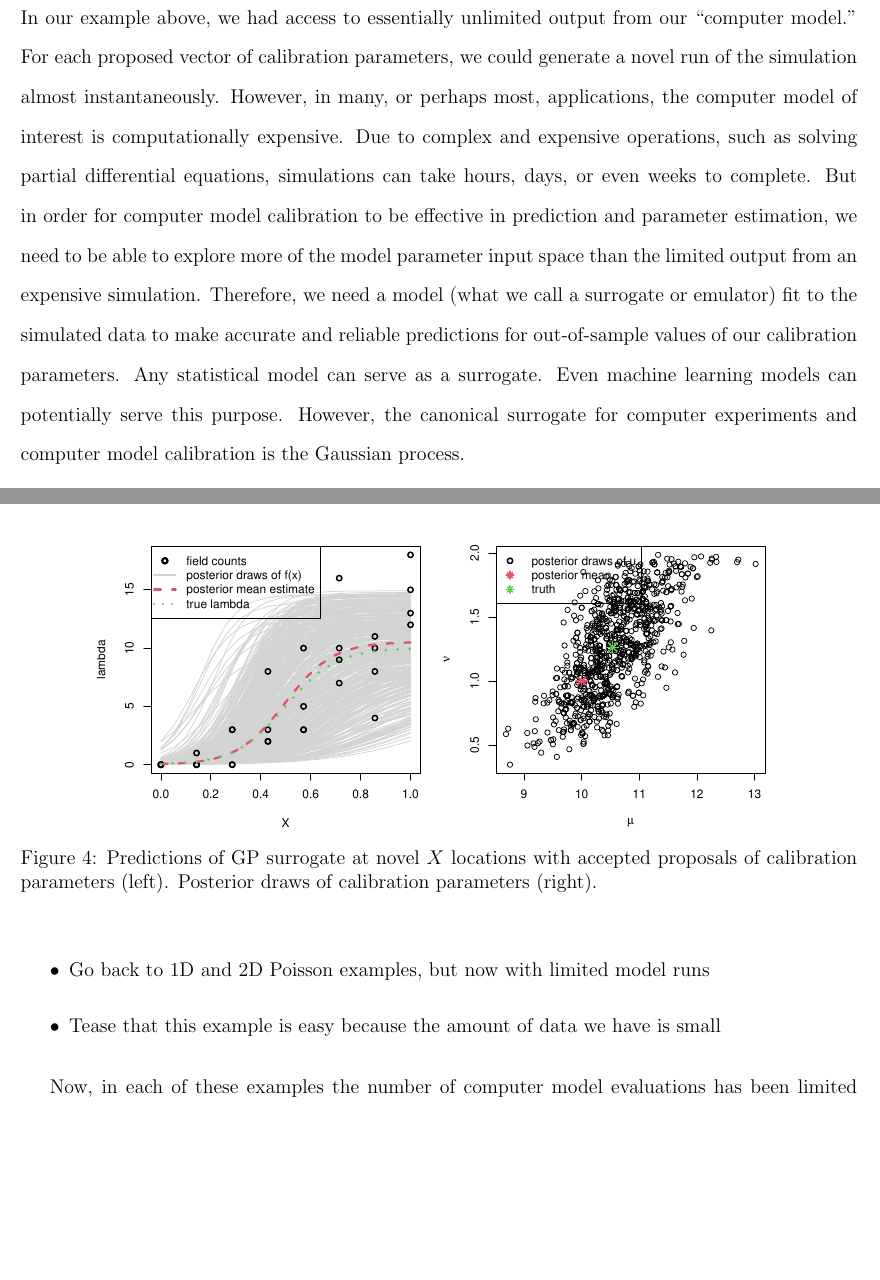
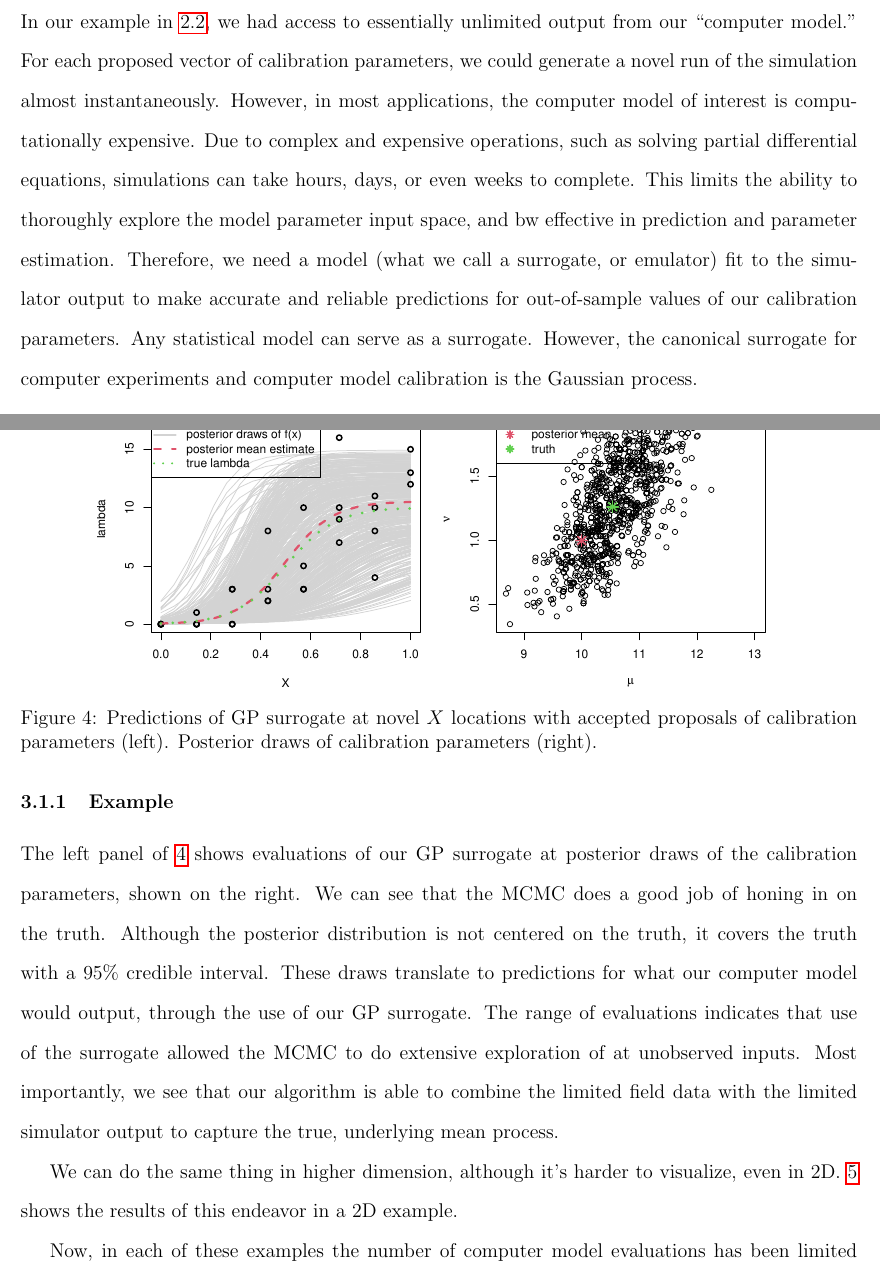
Before and after one commit to lanl/ibex-bayesian-inverse, a LaTeX paper (papers/poisson_calib.tex): two parts of pages 8 and 10 of 27, joined at a grey line, cut so that both start at the same text, the shorter picture padded with empty space. Compiled offline with pdfLaTeX; a missing bibliography style is replaced by a similar one.

Commit message:
adding commentary to surrogate fit

```diff
--- a/papers/poisson_calib.tex
+++ b/papers/poisson_calib.tex
@@ -399,21 +399,18 @@ posterior draws of calibration parameters $mu$ and $nu$ (right).
 %%%%%%%%%%%%%%%%%%%%%%%%%%%%%%%%%%%%%%%%%%%%%%%%%%%%%%%%%%%%%%%%%%%%%%%%%%%%%%%
 
 % Motivate need for surrogate (computer model is expensive)
-In our example above, we had access to essentially unlimited output from our
-``computer model.'' For each proposed vector of calibration parameters, we
-could generate a novel run of the simulation almost instantaneously. However,
-in many, or perhaps most, applications, the computer model of interest is
-computationally expensive. Due to complex and expensive operations, such as
-solving partial differential equations, simulations can take hours, days, or
-even weeks to complete. But in order for computer model calibration to be
-effective in prediction and parameter estimation, we need to be able to
-explore more of the model parameter input space than the limited output from
-an expensive simulation. Therefore, we need a model (what we call a surrogate
-or emulator) fit to the simulated data to make accurate and reliable
-predictions for out-of-sample values of our calibration parameters. Any
-statistical model can serve as a surrogate. Even machine learning models can
-potentially serve this purpose. However, the canonical surrogate for computer
-experiments and computer model calibration is the Gaussian process.
+In our example in \ref{sec:poisson_calib}, we had access to essentially unlimited
+output from our ``computer model.'' For each proposed vector of calibration
+parameters, we could generate a novel run of the simulation almost instantaneously.
+However, in most applications, the computer model of interest is computationally
+expensive. Due to complex and expensive operations, such as solving partial
+differential equations, simulations can take hours, days, or even weeks to complete.
+This limits the ability to thoroughly explore the model parameter input space, and bw
+effective in prediction and parameter estimation. Therefore, we need a model (what we
+call a surrogate, or emulator) fit to the simulator output to make accurate and
+reliable predictions for out-of-sample values of our calibration parameters. Any
+statistical model can serve as a surrogate. However, the canonical surrogate for
+computer experiments and computer model calibration is the Gaussian process.
 
 %------------------------------------------------------------------------------
 \subsection{Gaussian Processes}
@@ -483,11 +480,19 @@ of calibration parameters (left). Posterior draws of calibration parameters (rig
 \label{f:calib1d_surr}}
 \end{figure}
 
-\begin{itemize}
-  \item Go back to 1D and 2D Poisson examples, but now with limited model runs
-  \item Tease that this example is easy because the amount of data we have is
-  small
-\end{itemize}
+The left panel of \ref{f:calib1d_surr} shows evaluations of our GP surrogate at
+posterior draws of the calibration parameters, shown on the right. We can see that
+the MCMC does a good job of honing in on the truth. Although the posterior
+distribution is not centered on the truth, it covers the truth with a 95\% credible
+interval. These draws translate to predictions for what our computer model would
+output, through the use of our GP surrogate. The range of evaluations indicates that
+use of the surrogate allowed the MCMC to do extensive exploration of at unobserved
+inputs. Most importantly, we see that our algorithm is able to combine the limited
+field data with the limited simulator output to capture the true, underlying mean
+process.
+
+We can do the same thing in higher dimension, although it's harder to visualize, even
+in 2D. \ref{f:calib2d_surr} shows the results of this endeavor in a 2D example.
 
 \begin{figure}[ht!]
 \centering
```
Also changed, not shown: papers/poisson_calib.tex (12 more changed lines).
